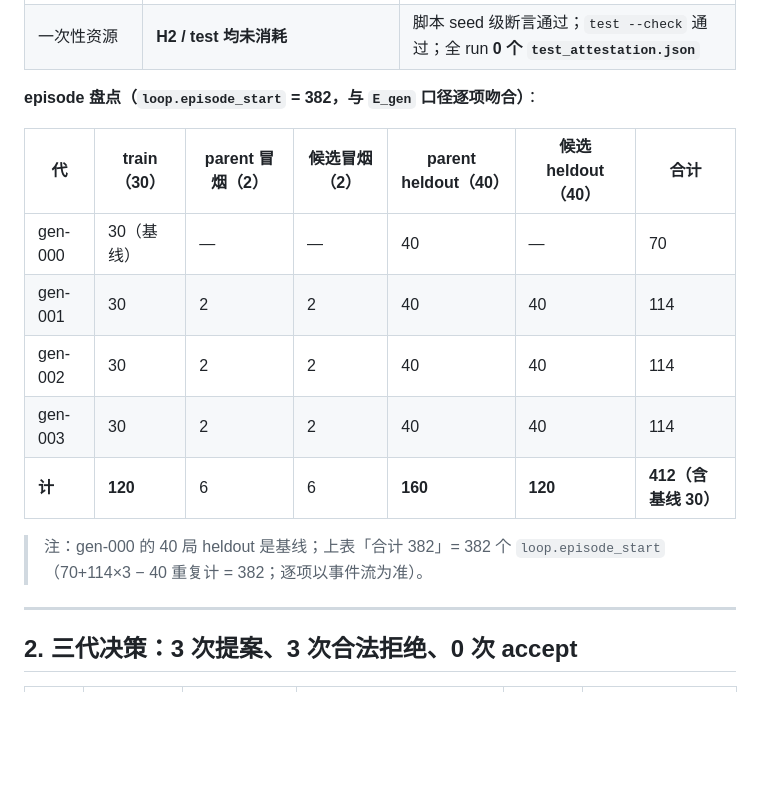
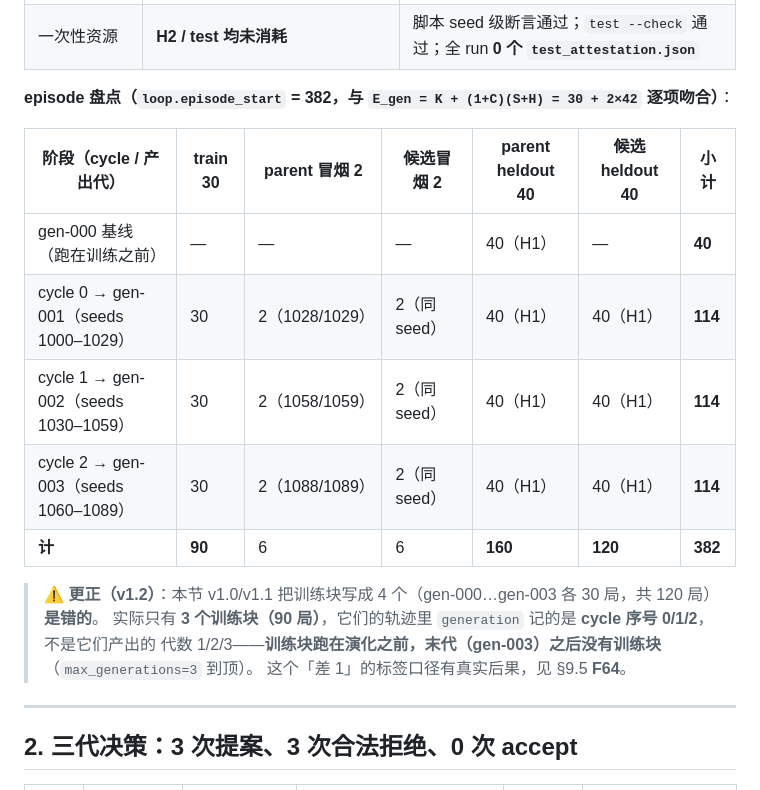
Before and after one commit to Gwenlita52299/DiceRatchet, a Markdown page: docs/reviews/2026-10-14-M3正式实验主体结果.md, the part around one of its changes. Rendered like a GitHub page; blank space fills up the shorter version.

Commit message:
docs(reviews): M3 结果报告 v1.2 —— 更正 episode 盘点（训练块 3 个/90 局、generation 差 1）+ 登记 F64/F65

```diff
--- a/docs/reviews/2026-10-14-M3正式实验主体结果.md
+++ b/docs/reviews/2026-10-14-M3正式实验主体结果.md
@@ -43,18 +43,20 @@
 | 限流 | 默认（`max_inflight=4` / `n_workers=2` / `train_concurrency=1`） | 未触 429；未改动 |
 | 一次性资源 | **H2 / test 均未消耗** | 脚本 seed 级断言通过；`test --check` 通过；全 run **0 个 `test_attestation.json`** |
 
-**episode 盘点（`loop.episode_start` = 382，与 `E_gen` 口径逐项吻合）**：
+**episode 盘点（`loop.episode_start` = 382，与 `E_gen = K + (1+C)(S+H) = 30 + 2×42` 逐项吻合）**：
 
-| 代 | train（30） | parent 冒烟（2） | 候选冒烟（2） | parent heldout（40） | 候选 heldout（40） | 合计 |
+| 阶段（cycle / 产出代） | train 30 | parent 冒烟 2 | 候选冒烟 2 | parent heldout 40 | 候选 heldout 40 | 小计 |
 |---|---|---|---|---|---|---|
-| gen-000 | 30（基线） | — | — | 40 | — | 70 |
-| gen-001 | 30 | 2 | 2 | 40 | 40 | 114 |
-| gen-002 | 30 | 2 | 2 | 40 | 40 | 114 |
-| gen-003 | 30 | 2 | 2 | 40 | 40 | 114 |
-| **计** | **120** | 6 | 6 | **160** | **120** | **412（含基线 30）** |
+| gen-000 基线（跑在训练之前） | — | — | — | 40（H1） | — | **40** |
+| cycle 0 → gen-001（seeds 1000–1029） | 30 | 2（1028/1029） | 2（同 seed） | 40（H1） | 40（H1） | **114** |
+| cycle 1 → gen-002（seeds 1030–1059） | 30 | 2（1058/1059） | 2（同 seed） | 40（H1） | 40（H1） | **114** |
+| cycle 2 → gen-003（seeds 1060–1089） | 30 | 2（1088/1089） | 2（同 seed） | 40（H1） | 40（H1） | **114** |
+| **计** | **90** | 6 | 6 | **160** | **120** | **382** |
 
-> 注：gen-000 的 40 局 heldout 是基线；上表「合计 382」= 382 个 `loop.episode_start`
-> （70+114×3 − 40 重复计 = 382；逐项以事件流为准）。
+> **⚠️ 更正（v1.2）**：本节 v1.0/v1.1 把训练块写成 4 个（gen-000…gen-003 各 30 局，共 120 局）**是错的**。
+> 实际只有 **3 个训练块（90 局）**，它们的轨迹里 `generation` 记的是 **cycle 序号 0/1/2**，不是它们产出的
+> 代数 1/2/3——**训练块跑在演化之前，末代（gen-003）之后没有训练块**（`max_generations=3` 到顶）。
+> 这个「差 1」的标签口径有真实后果，见 §9.5 **F64**。
 
 ---
 
```
Also changed, not shown: other parts of docs/reviews/2026-10-14-M3正式实验主体结果.md (+32 -0 lines).
